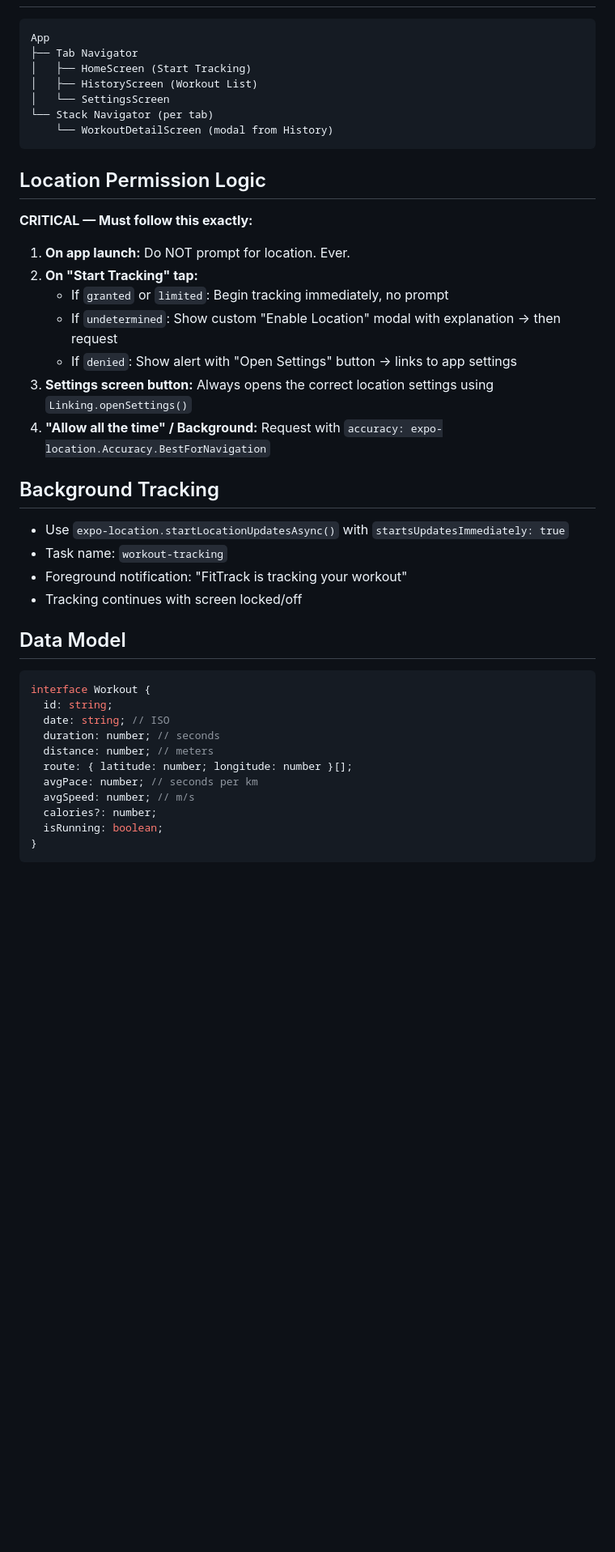
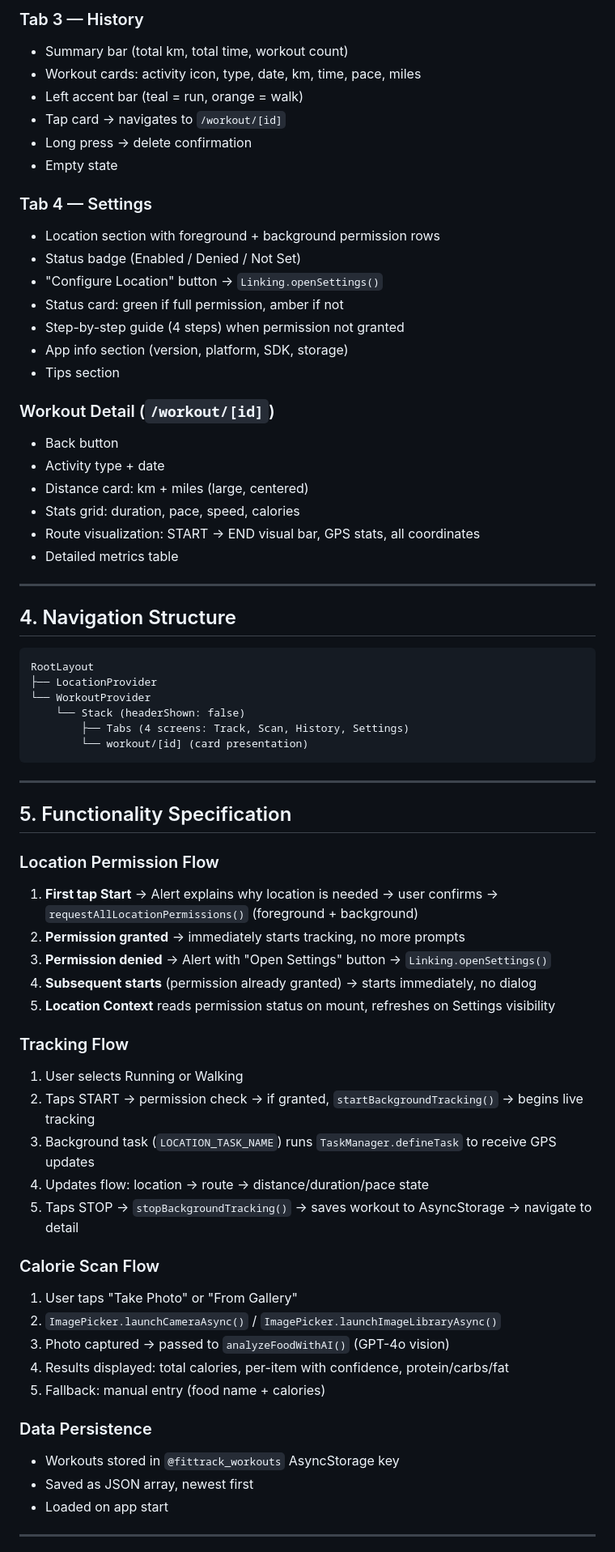
Before and after one commit to xxdjhugoxx/fittrack, a Markdown page: SPEC.md, the part around one of its changes. Shown at 81% size. Rendered like a GitHub page; blank space fills up the shorter version.

Commit message:
Add Scan tab with AI calorie analysis, GPT-4o vision, camera/gallery/manual entry; finalize SPEC.md

````diff
--- a/SPEC.md
+++ b/SPEC.md
@@ -19,45 +67,69 @@ A no-nonsense running and walking workout tracker that just works. User taps "St
+### Tab 3 — History
+- Summary bar (total km, total time, workout count)
+- Workout cards: activity icon, type, date, km, time, pace, miles
+- Left accent bar (teal = run, orange = walk)
+- Tap card → navigates to `/workout/[id]`
+- Long press → delete confirmation
+- Empty state
+
+### Tab 4 — Settings
+- Location section with foreground + background permission rows
+- Status badge (Enabled / Denied / Not Set)
+- "Configure Location" button → `Linking.openSettings()`
+- Status card: green if full permission, amber if not
+- Step-by-step guide (4 steps) when permission not granted
+- App info section (version, platform, SDK, storage)
+- Tips section
+
+### Workout Detail (`/workout/[id]`)
+- Back button
+- Activity type + date
+- Distance card: km + miles (large, centered)
+- Stats grid: duration, pace, speed, calories
+- Route visualization: START → END visual bar, GPS stats, all coordinates
+- Detailed metrics table
+
+---
+
+## 4. Navigation Structure
 ```
-App
-├── Tab Navigator
-│   ├── HomeScreen (Start Tracking)
-│   ├── HistoryScreen (Workout List)
-│   └── SettingsScreen
-└── Stack Navigator (per tab)
-    └── WorkoutDetailScreen (modal from History)
+RootLayout
+├── LocationProvider
+└── WorkoutProvider
+    └── Stack (headerShown: false)
+        ├── Tabs (4 screens: Track, Scan, History, Settings)
+        └── workout/[id] (card presentation)
 ```
 
-## Location Permission Logic
+---
 
-**CRITICAL — Must follow this exactly:**
+## 5. Functionality Specification
 
-1. **On app launch:** Do NOT prompt for location. Ever.
-2. **On "Start Tracking" tap:**
-   - If `granted` or `limited`: Begin tracking immediately, no prompt
-   - If `undetermined`: Show custom "Enable Location" modal with explanation → then request
-   - If `denied`: Show alert with "Open Settings" button → links to app settings
-3. **Settings screen button:** Always opens the correct location settings using `Linking.openSettings()`
-4. **"Allow all the time" / Background:** Request with `accuracy: expo-location.Accuracy.BestForNavigation`
+### Location Permission Flow
+1. **First tap Start** → Alert explains why location is needed → user confirms → `requestAllLocationPermissions()` (foreground + background)
+2. **Permission granted** → immediately starts tracking, no more prompts
+3. **Permission denied** → Alert with "Open Settings" button → `Linking.openSettings()`
+4. **Subsequent starts** (permission already granted) → starts immediately, no dialog
+5. **Location Context** reads permission status on mount, refreshes on Settings visibility
 
-## Background Tracking
+### Tracking Flow
+1. User selects Running or Walking
+2. Taps START → permission check → if granted, `startBackgroundTracking()` → begins live tracking
+3. Background task (`LOCATION_TASK_NAME`) runs `TaskManager.defineTask` to receive GPS updates
+4. Updates flow: location → route → distance/duration/pace state
+5. Taps STOP → `stopBackgroundTracking()` → saves workout to AsyncStorage → navigate to detail
 
-- Use `expo-location.startLocationUpdatesAsync()` with `startsUpdatesImmediately: true`
-- Task name: `workout-tracking`
-- Foreground notification: "FitTrack is tracking your workout"
-- Tracking continues with screen locked/off
+### Calorie Scan Flow
+1. User taps "Take Photo" or "From Gallery"
+2. `ImagePicker.launchCameraAsync()` / `ImagePicker.launchImageLibraryAsync()`
+3. Photo captured → passed to `analyzeFoodWithAI()` (GPT-4o vision)
+4. Results displayed: total calories, per-item with confidence, protein/carbs/fat
+5. Fallback: manual entry (food name + calories)
 
-## Data Model
+### Data Persistence
+- Workouts stored in `@fittrack_workouts` AsyncStorage key
+- Saved as JSON array, newest first
+- Loaded on app start
 
-```typescript
-interface Workout {
-  id: string;
-  date: string; // ISO
-  duration: number; // seconds
-  distance: number; // meters
-  route: { latitude: number; longitude: number }[];
-  avgPace: number; // seconds per km
-  avgSpeed: number; // m/s
-  calories?: number;
-  isRunning: boolean;
-}
-```
+---
 
````
Also changed, not shown: other parts of SPEC.md (+121 -73 lines).
